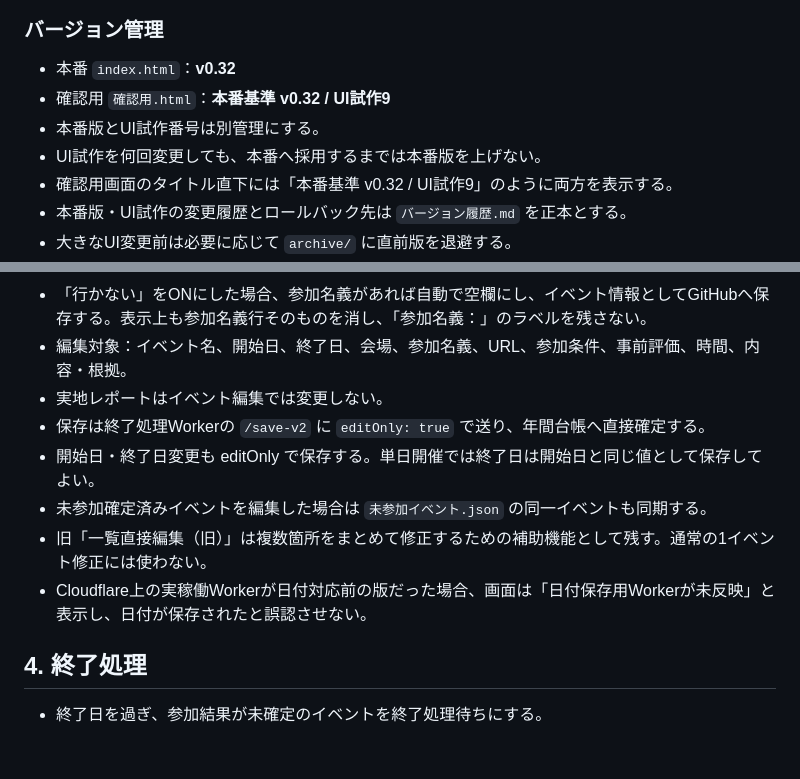
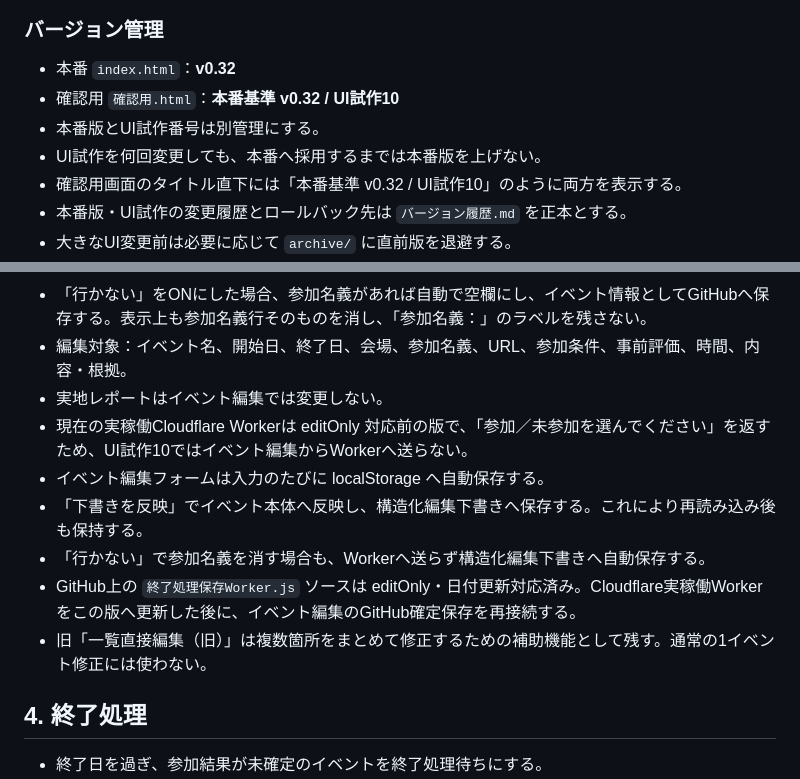
Before and after one commit to rensei11/01-event, a Markdown page: 現在の仕様.md, 2 parts joined by grey strips. GitHub-like rendering; blank space fills up the shorter version.

Commit message:
Document UI試作10 Worker stopgap

```diff
--- a/現在の仕様.md
+++ b/現在の仕様.md
@@ -35,10 +35,10 @@ GitHubリポジトリ：`rensei11/01-event`
 
 ### バージョン管理
 - 本番 `index.html`：**v0.32**
-- 確認用 `確認用.html`：**本番基準 v0.32 / UI試作9**
+- 確認用 `確認用.html`：**本番基準 v0.32 / UI試作10**
 - 本番版とUI試作番号は別管理にする。
 - UI試作を何回変更しても、本番へ採用するまでは本番版を上げない。
-- 確認用画面のタイトル直下には「本番基準 v0.32 / UI試作9」のように両方を表示する。
+- 確認用画面のタイトル直下には「本番基準 v0.32 / UI試作10」のように両方を表示する。
 - 本番版・UI試作の変更履歴とロールバック先は `バージョン履歴.md` を正本とする。
 - 大きなUI変更前は必要に応じて `archive/` に直前版を退避する。
 - 既存の `archive/確認用_2026-09-26_v0.html` 等のファイル名は歴史的名称としてそのまま残す。今後の説明上は「UI試作0」等として扱う。
@@ -55,11 +55,12 @@ GitHubリポジトリ：`rensei11/01-event`
 - 「行かない」をONにした場合、参加名義があれば自動で空欄にし、イベント情報としてGitHubへ保存する。表示上も参加名義行そのものを消し、「参加名義：」のラベルを残さない。
 - 編集対象：イベント名、開始日、終了日、会場、参加名義、URL、参加条件、事前評価、時間、内容・根拠。
 - 実地レポートはイベント編集では変更しない。
-- 保存は終了処理Workerの `/save-v2` に `editOnly: true` で送り、年間台帳へ直接確定する。
-- 開始日・終了日変更も editOnly で保存する。単日開催では終了日は開始日と同じ値として保存してよい。
-- 未参加確定済みイベントを編集した場合は `未参加イベント.json` の同一イベントも同期する。
+- 現在の実稼働Cloudflare Workerは editOnly 対応前の版で、「参加／未参加を選んでください」を返すため、UI試作10ではイベント編集からWorkerへ送らない。
+- イベント編集フォームは入力のたびに localStorage へ自動保存する。
+- 「下書きを反映」でイベント本体へ反映し、構造化編集下書きへ保存する。これにより再読み込み後も保持する。
+- 「行かない」で参加名義を消す場合も、Workerへ送らず構造化編集下書きへ自動保存する。
+- GitHub上の `終了処理保存Worker.js` ソースは editOnly・日付更新対応済み。Cloudflare実稼働Workerをこの版へ更新した後に、イベント編集のGitHub確定保存を再接続する。
 - 旧「一覧直接編集（旧）」は複数箇所をまとめて修正するための補助機能として残す。通常の1イベント修正には使わない。
-- Cloudflare上の実稼働Workerが日付対応前の版だった場合、画面は「日付保存用Workerが未反映」と表示し、日付が保存されたと誤認させない。
 
 ## 4. 終了処理
 
```
